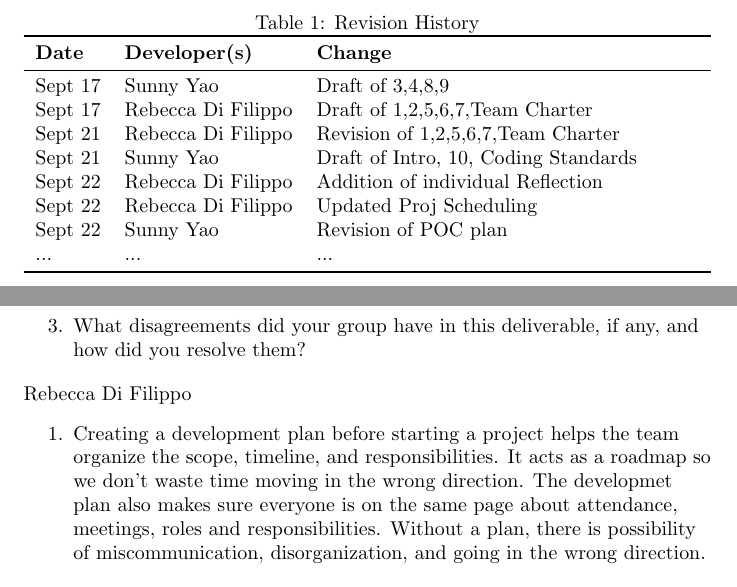
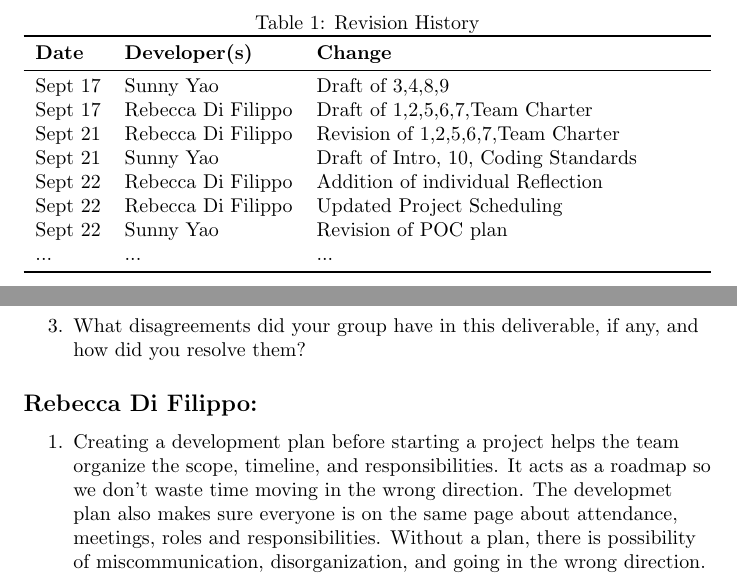
Before and after one commit to SY3141/RLCatan, a LaTeX document (docs/DevelopmentPlan/DevelopmentPlan.tex): two parts of pages 1 and 5 of 7, joined at a grey line, cut so that both start at the same text. Compiled offline with pdfLaTeX.

Commit message:
fixed typos in dev plan

```diff
--- a/docs/DevelopmentPlan/DevelopmentPlan.tex
+++ b/docs/DevelopmentPlan/DevelopmentPlan.tex
@@ -27,7 +27,7 @@ Sept 17 & Rebecca Di Filippo & Draft of 1,2,5,6,7,Team Charter\\
 Sept 21 & Rebecca Di Filippo & Revision of 1,2,5,6,7,Team Charter\\
 Sept 21 & Sunny Yao & Draft of Intro, 10, Coding Standards\\
 Sept 22 & Rebecca Di Filippo & Addition of individual Reflection\\
-Sept 22 & Rebecca Di Filippo & Updated Proj Scheduling\\
+Sept 22 & Rebecca Di Filippo & Updated Project Scheduling\\
 Sept 22 & Sunny Yao & Revision of POC plan\\
 ... & ... & ...\\
 \bottomrule
@@ -184,7 +184,7 @@ coding standard. The link to this standard can be found \href{https://google.git
     and how did you resolve them?
 \end{enumerate}
 
-\title{Rebecca Di Filippo}
+\subsection*{Rebecca Di Filippo:}\label{subsec:rebecca-difilippo-reflection}
 \begin{enumerate}
   \item Creating a development plan before starting a project helps the team organize the scope,
    timeline, and responsibilities. It acts as a roadmap so we don’t waste time
```
Also changed, not shown: docs/DevelopmentPlan/DevelopmentPlan.pdf.
